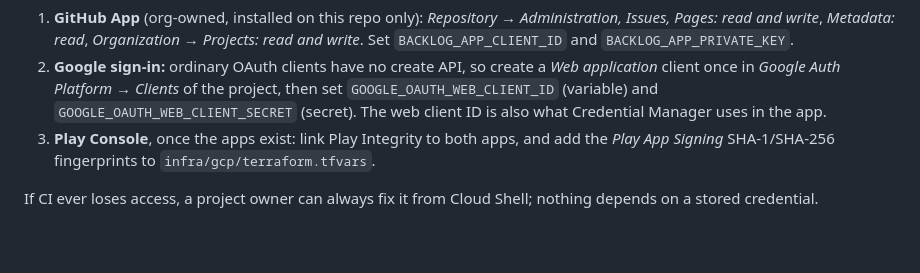
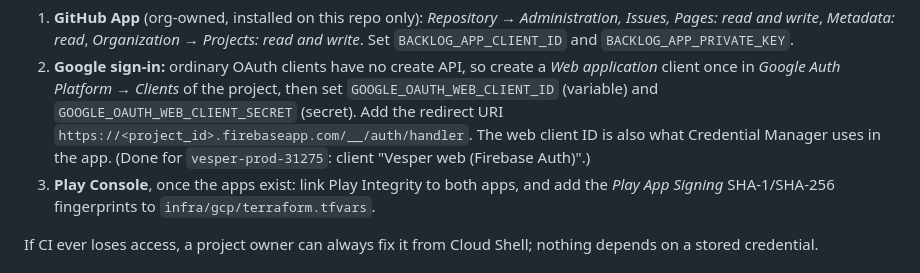
Before and after one commit to dculussoftwares/stayfocus, a Markdown page: docs/INFRASTRUCTURE.md, the part around the change. Rendered like a GitHub page; blank space fills up the shorter version.

Commit message:
Note the OAuth web client redirect URI
Co-Authored-By: Claude Opus 5.5 <noreply@anthropic.com>

```diff
--- a/docs/INFRASTRUCTURE.md
+++ b/docs/INFRASTRUCTURE.md
@@ -76,7 +76,8 @@ Then merge: Actions creates everything else. Manual steps that have no API:
    *Metadata: read*, *Organization → Projects: read and write*. Set `BACKLOG_APP_CLIENT_ID` and `BACKLOG_APP_PRIVATE_KEY`.
 2. **Google sign-in:** ordinary OAuth clients have no create API, so create a *Web application* client once in
    *Google Auth Platform → Clients* of the project, then set `GOOGLE_OAUTH_WEB_CLIENT_ID` (variable) and
-   `GOOGLE_OAUTH_WEB_CLIENT_SECRET` (secret). The web client ID is also what Credential Manager uses in the app.
+   `GOOGLE_OAUTH_WEB_CLIENT_SECRET` (secret). Add the redirect URI `https://<project_id>.firebaseapp.com/__/auth/handler`.
+   The web client ID is also what Credential Manager uses in the app. (Done for `vesper-prod-31275`: client "Vesper web (Firebase Auth)".)
 3. **Play Console**, once the apps exist: link Play Integrity to both apps, and add the *Play App Signing* SHA-1/SHA-256
    fingerprints to `infra/gcp/terraform.tfvars`.
 
```
